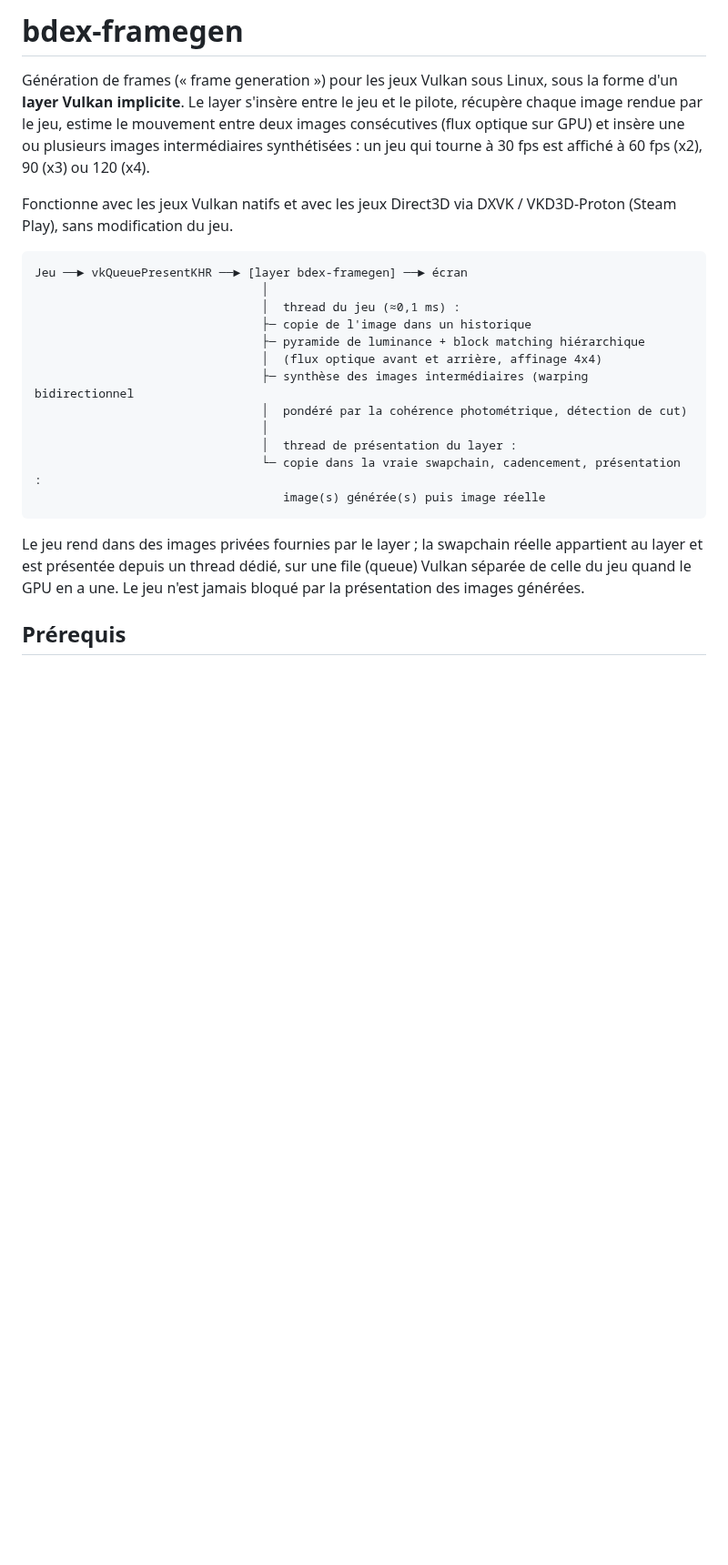
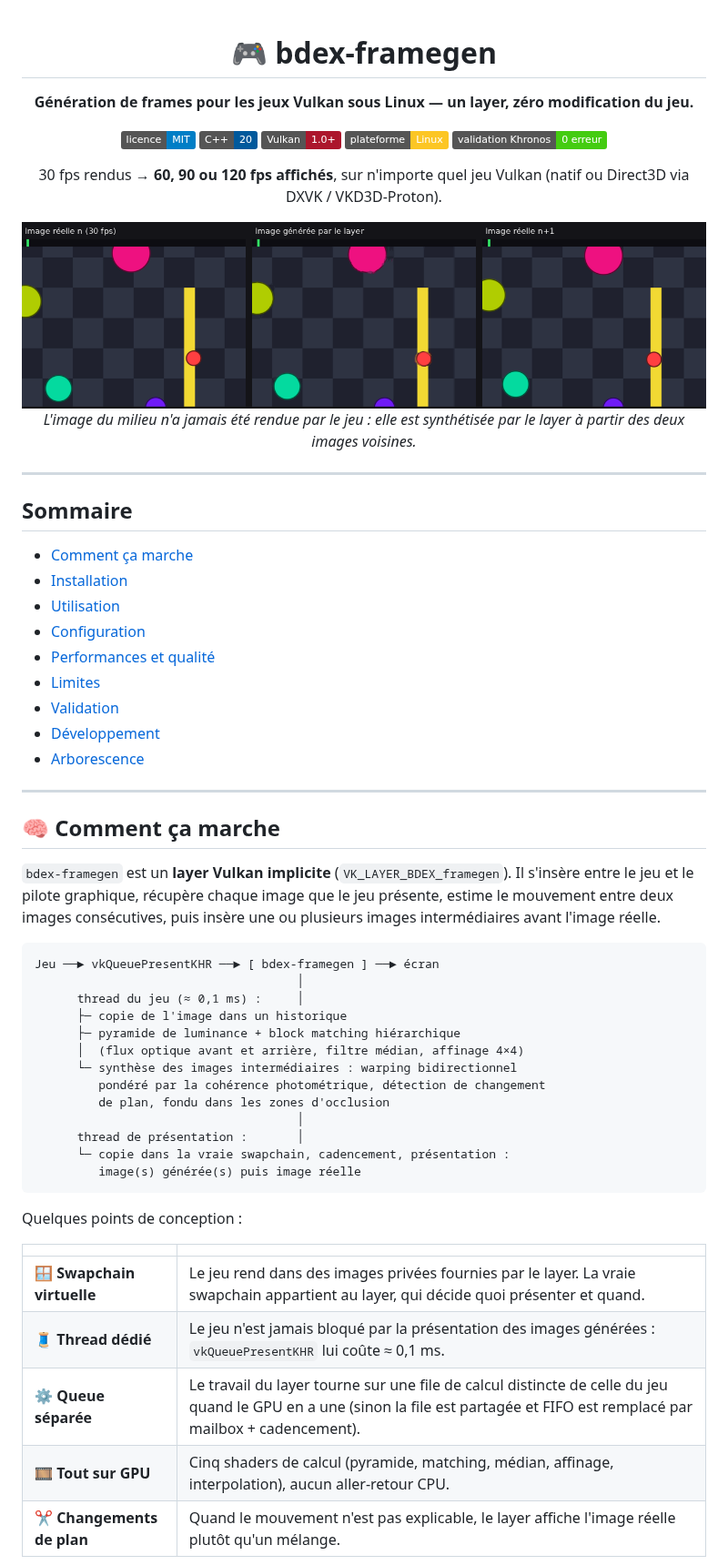
Before and after one commit to Bdexez/bdex_frame_gen, a Markdown page: README.md, the part around one of its changes. Shown at 91% size. Rendered like a GitHub page; pictures changed too: docs/comparaison.png (added); badges without logos; blank space fills up the shorter version.

Commit message:
README: illustrated version in French

````diff
--- a/README.md
+++ b/README.md
@@ -1,34 +1,70 @@
-# bdex-framegen
+<div align="center">
 
-Génération de frames (« frame generation ») pour les jeux Vulkan sous Linux,
-sous la forme d'un **layer Vulkan implicite**. Le layer s'insère entre le jeu
-et le pilote, récupère chaque image rendue par le jeu, estime le mouvement
-entre deux images consécutives (flux optique sur GPU) et insère une ou
-plusieurs images intermédiaires synthétisées : un jeu qui tourne à 30 fps est
-affiché à 60 fps (x2), 90 (x3) ou 120 (x4).
+# 🎮 bdex-framegen
 
-Fonctionne avec les jeux Vulkan natifs et avec les jeux Direct3D via
-DXVK / VKD3D-Proton (Steam Play), sans modification du jeu.
+**Génération de frames pour les jeux Vulkan sous Linux — un layer, zéro modification du jeu.**
+
+[![Licence MIT](https://img.shields.io/badge/licence-MIT-blue.svg)](LICENSE)
+[![C++20](https://img.shields.io/badge/C%2B%2B-20-00599C.svg?logo=cplusplus&logoColor=white)](#)
+[![Vulkan](https://img.shields.io/badge/Vulkan-1.0%2B-AC162C.svg?logo=vulkan&logoColor=white)](#)
+[![Plateforme](https://img.shields.io/badge/plateforme-Linux-FCC624.svg?logo=linux&logoColor=black)](#)
+[![Validation Khronos](https://img.shields.io/badge/validation%20Khronos-0%20erreur-success.svg)](#-validation)
+
+30 fps rendus → **60, 90 ou 120 fps affichés**, sur n'importe quel jeu Vulkan
+(natif ou Direct3D via DXVK / VKD3D-Proton).
+
+<img src="docs/comparaison.png" alt="Image réelle, image générée, image réelle suivante" width="900">
+
+*L'image du milieu n'a jamais été rendue par le jeu : elle est synthétisée par le layer à partir des deux images voisines.*
+
+</div>
+
+---
+
+## Sommaire
+
+- [Comment ça marche](#-comment-ça-marche)
+- [Installation](#-installation)
+- [Utilisation](#-utilisation)
+- [Configuration](#-configuration)
+- [Performances et qualité](#-performances-et-qualité)
+- [Limites](#-limites)
+- [Validation](#-validation)
+- [Développement](#-développement)
+- [Arborescence](#-arborescence)
+
+---
+
+## 🧠 Comment ça marche
+
+`bdex-framegen` est un **layer Vulkan implicite** (`VK_LAYER_BDEX_framegen`).
+Il s'insère entre le jeu et le pilote graphique, récupère chaque image que le
+jeu présente, estime le mouvement entre deux images consécutives, puis insère
+une ou plusieurs images intermédiaires avant l'image réelle.
 
 ```
-Jeu ──► vkQueuePresentKHR ──► [layer bdex-framegen] ──► écran
-                                │
-                                │  thread du jeu (≈0,1 ms) :
-                                ├─ copie de l'image dans un historique
-                                ├─ pyramide de luminance + block matching hiérarchique
-                                │  (flux optique avant et arrière, affinage 4x4)
-                                ├─ synthèse des images intermédiaires (warping bidirectionnel
-                                │  pondéré par la cohérence photométrique, détection de cut)
-                                │
-                                │  thread de présentation du layer :
-                                └─ copie dans la vraie swapchain, cadencement, présentation :
-                                   image(s) générée(s) puis image réelle
+Jeu ──► vkQueuePresentKHR ──► [ bdex-framegen ] ──► écran
+                                     │
+      thread du jeu (≈ 0,1 ms) :     │
+      ├─ copie de l'image dans un historique
+      ├─ pyramide de luminance + block matching hiérarchique
+      │  (flux optique avant et arrière, filtre médian, affinage 4×4)
+      └─ synthèse des images intermédiaires : warping bidirectionnel
+         pondéré par la cohérence photométrique, détection de changement
+         de plan, fondu dans les zones d'occlusion
+                                     │
+      thread de présentation :       │
+      └─ copie dans la vraie swapchain, cadencement, présentation :
+         image(s) générée(s) puis image réelle
 ```
 
-Le jeu rend dans des images privées fournies par le layer ; la swapchain réelle
-appartient au layer et est présentée depuis un thread dédié, sur une file
-(queue) Vulkan séparée de celle du jeu quand le GPU en a une. Le jeu n'est
-jamais bloqué par la présentation des images générées.
+Quelques points de conception :
 
-## Prérequis
+| | |
+|---|---|
+| 🪟 **Swapchain virtuelle** | Le jeu rend dans des images privées fournies par le layer. La vraie swapchain appartient au layer, qui décide quoi présenter et quand. |
+| 🧵 **Thread dédié** | Le jeu n'est jamais bloqué par la présentation des images générées : `vkQueuePresentKHR` lui coûte ≈ 0,1 ms. |
+| ⚙️ **Queue séparée** | Le travail du layer tourne sur une file de calcul distincte de celle du jeu quand le GPU en a une (sinon la file est partagée et FIFO est remplacé par mailbox + cadencement). |
+| 🎞️ **Tout sur GPU** | Cinq shaders de calcul (pyramide, matching, médian, affinage, interpolation), aucun aller-retour CPU. |
+| ✂️ **Changements de plan** | Quand le mouvement n'est pas explicable, le layer affiche l'image réelle plutôt qu'un mélange. |
 
````
Also changed, not shown: other parts of README.md (+173 -100 lines), docs/flux.png (added).
